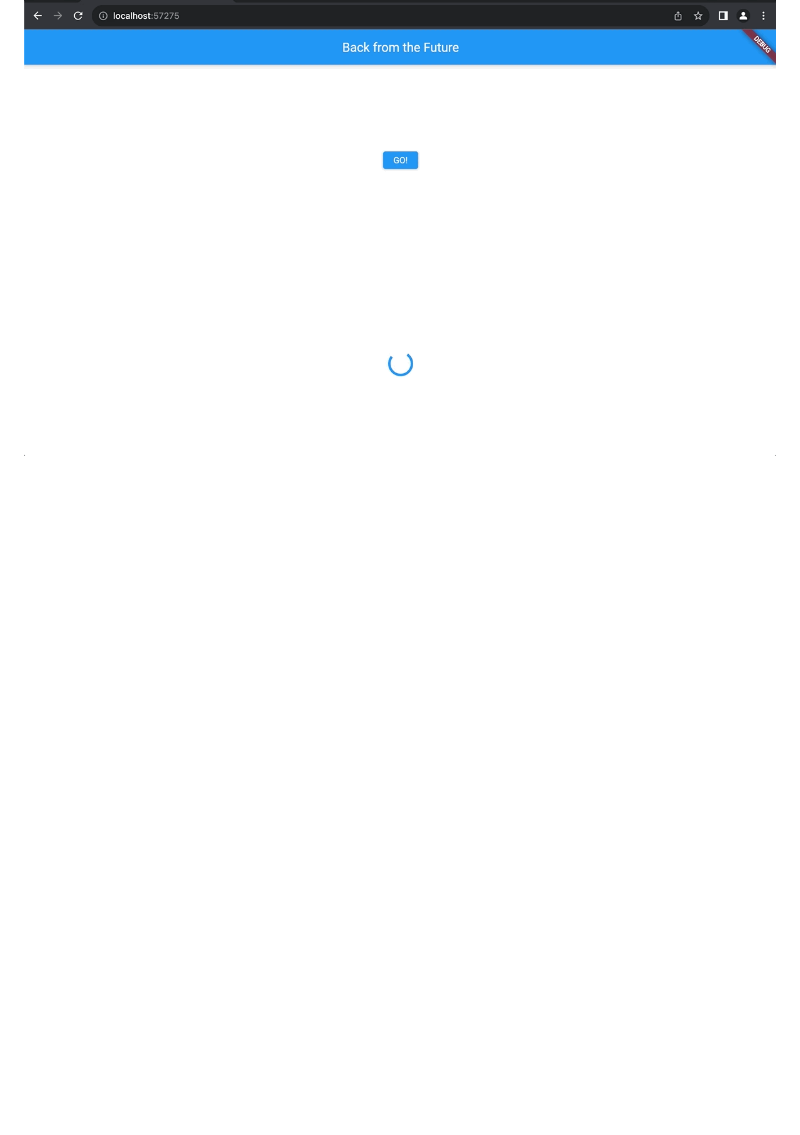
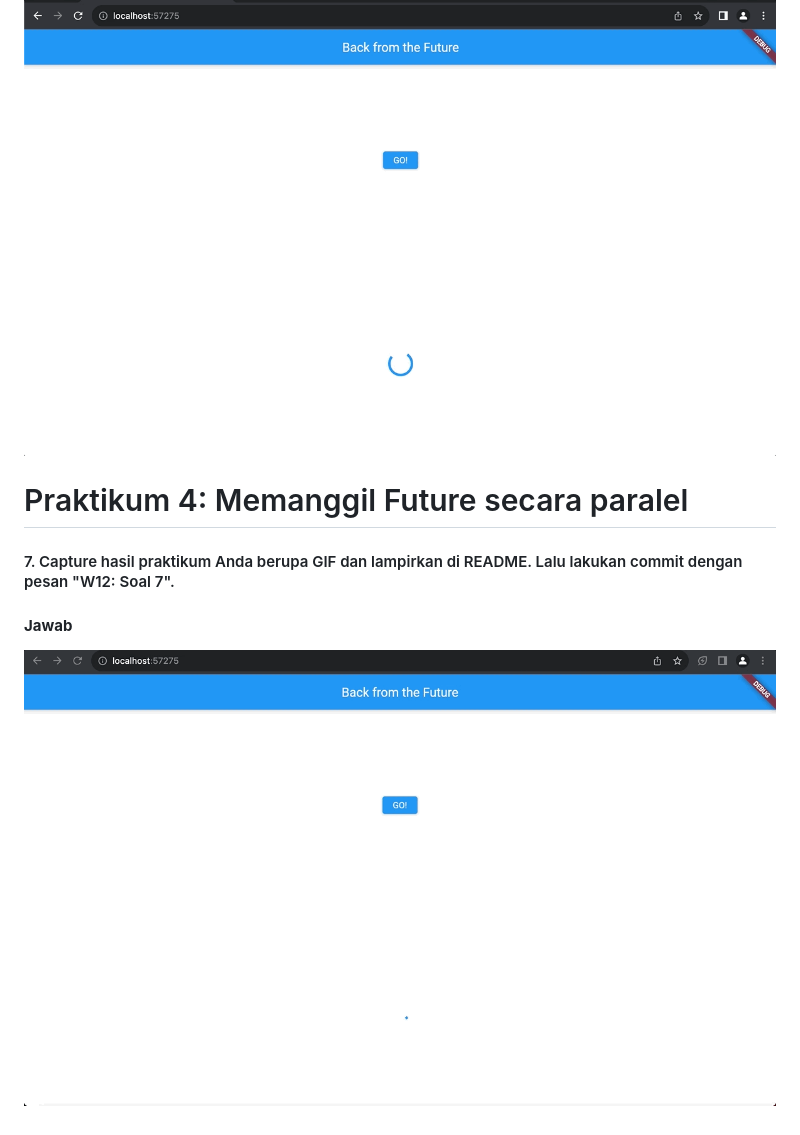
Before and after one commit to DhayuIntan/2141720026-mobile-2023, a Markdown page: week-12/README.md, the part around the change. GitHub-like rendering; pictures changed too: week-12/docs/8.gif (added); blank space fills up the shorter version.

Commit message:
W12: Soal 7

```diff
--- a/week-12/README.md
+++ b/week-12/README.md
@@ -70,3 +70,11 @@ Pada fungsi langkah 6 tersebut terdapat blok try-catch di dalam calculate. Jika
 #### <b>Jawab</b>
 
 ![images](docs/7.gif)
+
+# Praktikum 4: Memanggil Future secara paralel
+
+#### 7. Capture hasil praktikum Anda berupa GIF dan lampirkan di README. Lalu lakukan commit dengan pesan "W12: Soal 7".
+
+#### <b>Jawab</b>
+
+![images](docs/8.gif)
```
Also changed, not shown: 1 other file.
